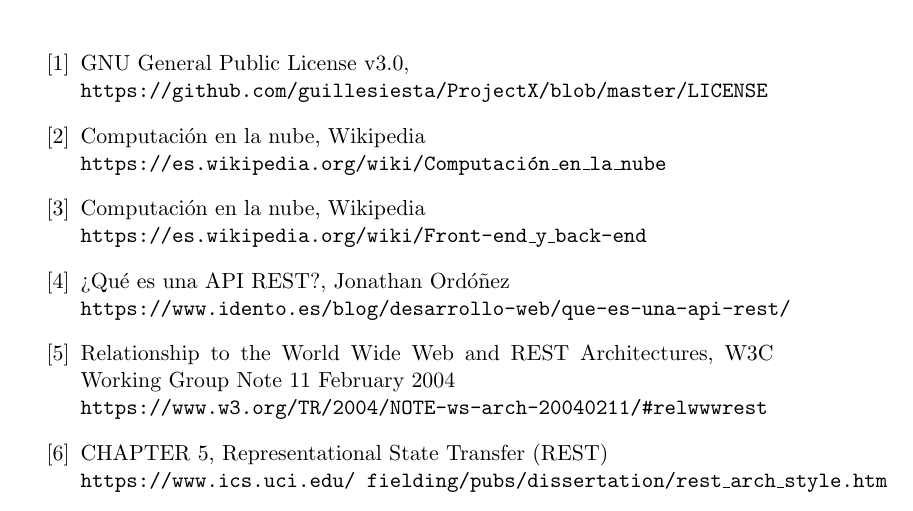
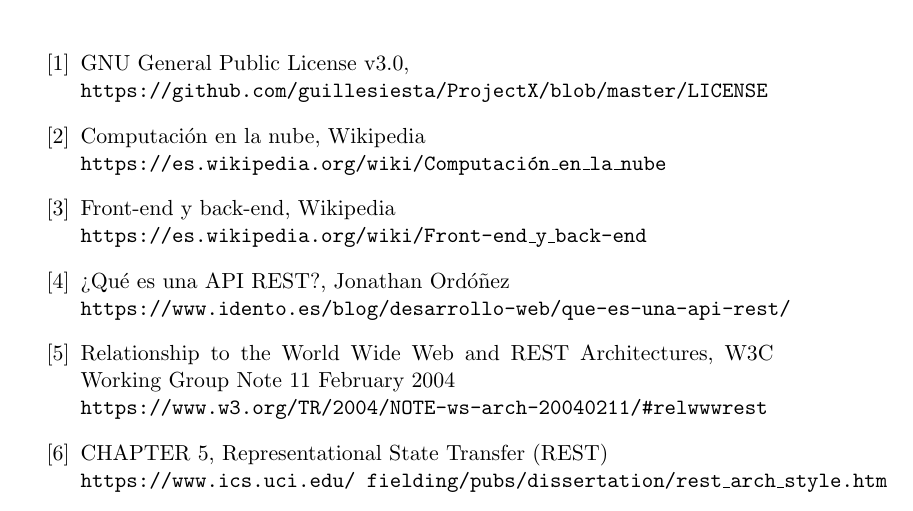
Before and after one commit to guillesiesta/Memoria_TFG_GuillermoMuriel, a LaTeX thesis (proyecto.tex, which reads capitulos/bibliografia.tex): part of page 95 of 103, cut so that both start at the same text. Compiled offline with pdfLaTeX; a missing bibliography style is replaced by a similar one.

Commit message:
cambios finales antes del envio

```diff
--- a/capitulos/bibliografia.tex
+++ b/capitulos/bibliografia.tex
@@ -9,7 +9,7 @@
 \\\texttt{https://es.wikipedia.org/wiki/Computación\_en\_la\_nube}
 
 \bibitem{frontback}
-Computación en la nube, Wikipedia
+Front-end y back-end, Wikipedia
 \\\texttt{https://es.wikipedia.org/wiki/Front-end\_y\_back-end}
 
 \bibitem{api1}
```
